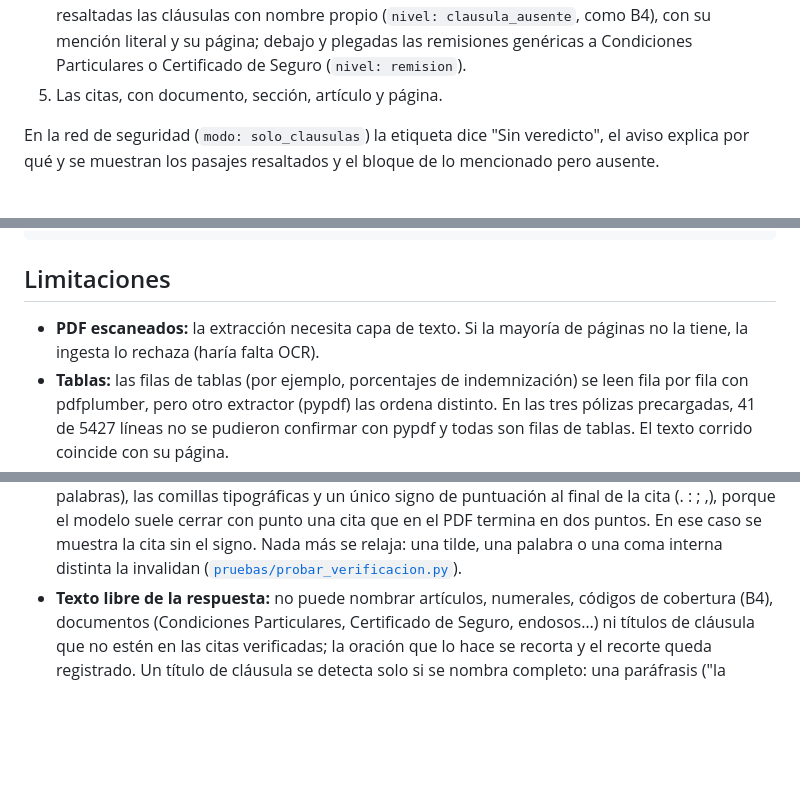
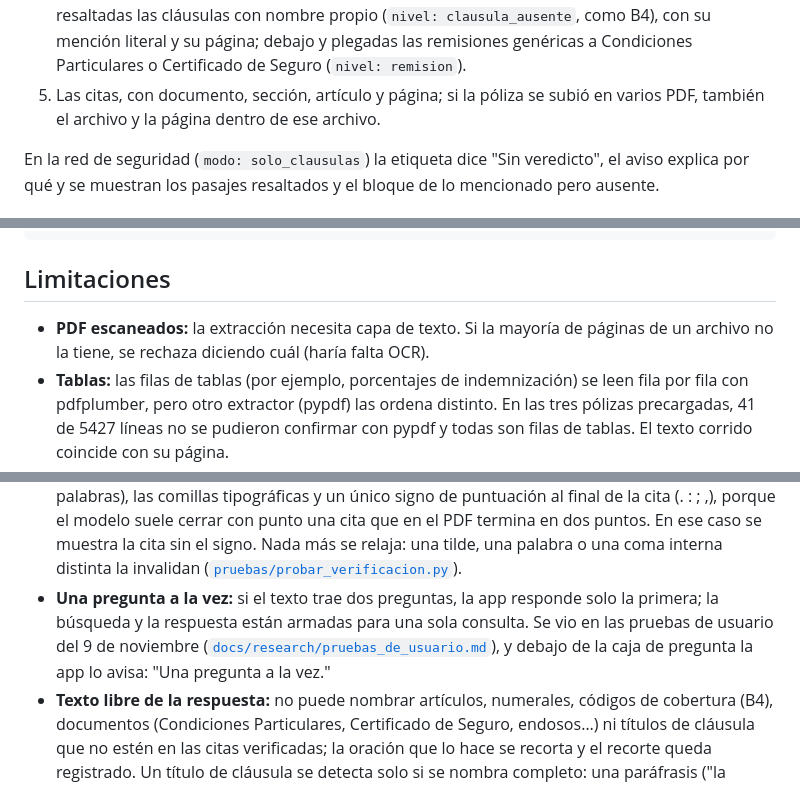
Before and after one commit to RenatoGates/que-me-cubre, a Markdown page: README.md, 3 parts joined by grey strips. GitHub-like rendering; blank space fills up the shorter version.

```diff
--- a/README.md
+++ b/README.md
@@ -177,7 +187,8 @@ Contrato para la interfaz (los campos salen de `responder` en [`ai/respuesta.py`
    código: arriba y resaltadas las cláusulas con nombre propio (`nivel: clausula_ausente`,
    como B4), con su mención literal y su página; debajo y plegadas las remisiones genéricas
    a Condiciones Particulares o Certificado de Seguro (`nivel: remision`).
-5. Las citas, con documento, sección, artículo y página.
+5. Las citas, con documento, sección, artículo y página; si la póliza se subió en varios PDF,
+   también el archivo y la página dentro de ese archivo.
 
 En la red de seguridad (`modo: solo_clausulas`) la etiqueta dice "Sin veredicto", el aviso
 explica por qué y se muestran los pasajes resaltados y el bloque de lo mencionado pero ausente.
@@ -336,8 +347,8 @@ que-me-cubre/
 
 ## Limitaciones
 
-- **PDF escaneados:** la extracción necesita capa de texto. Si la mayoría de páginas no la
-  tiene, la ingesta lo rechaza (haría falta OCR).
+- **PDF escaneados:** la extracción necesita capa de texto. Si la mayoría de páginas de un
+  archivo no la tiene, se rechaza diciendo cuál (haría falta OCR).
 - **Tablas:** las filas de tablas (por ejemplo, porcentajes de indemnización) se leen fila
   por fila con pdfplumber, pero otro extractor (pypdf) las ordena distinto. En las tres
   pólizas precargadas, 41 de 5427 líneas no se pudieron confirmar con pypdf y todas son
@@ -400,6 +411,11 @@ que-me-cubre/
   PDF termina en dos puntos. En ese caso se muestra la cita sin el signo. Nada más se relaja:
   una tilde, una palabra o una coma interna distinta la invalidan
   ([`pruebas/probar_verificacion.py`](pruebas/probar_verificacion.py)).
+- **Una pregunta a la vez:** si el texto trae dos preguntas, la app responde solo la
+  primera; la búsqueda y la respuesta están armadas para una sola consulta. Se vio en las
+  pruebas de usuario del 9 de noviembre
+  ([`docs/research/pruebas_de_usuario.md`](docs/research/pruebas_de_usuario.md)), y debajo
+  de la caja de pregunta la app lo avisa: "Una pregunta a la vez."
 - **Texto libre de la respuesta:** no puede nombrar artículos, numerales, códigos de
   cobertura (B4), documentos (Condiciones Particulares, Certificado de Seguro, endosos…) ni
   títulos de cláusula que no estén en las citas verificadas; la oración que lo hace se
```
Also changed, not shown: other parts of README.md (+24 -13 lines), docs/arquitectura.md (+1 -1 lines), docs/research/README.md (+6 -3 lines), docs/research/entrevista_4.md (added, +15 -0 lines), docs/research/pruebas_de_usuario.md (added, +30 -0 lines), docs/arquitectura.png, 7 other files.
